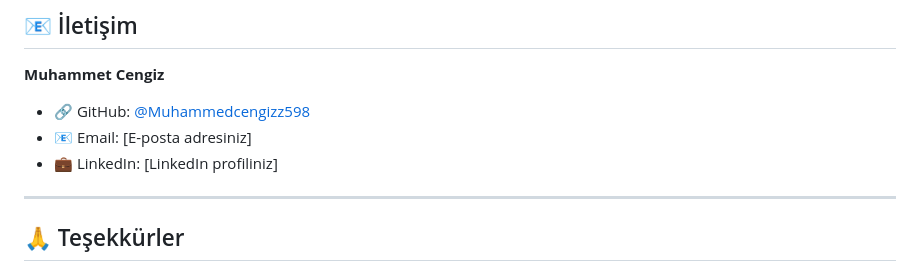
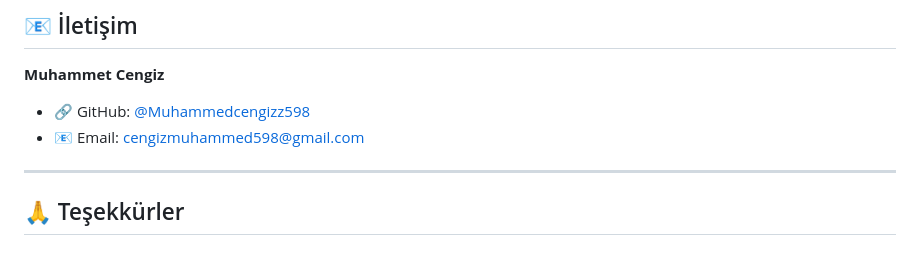
Before and after one commit to Muhammedcengizz598/fullpython, a Markdown page: README.md, the part around the change. GitHub-like rendering.

Commit message:
Update contact information in README.md

```diff
--- a/README.md
+++ b/README.md
@@ -294,8 +294,7 @@ copies or substantial portions of the Software.
 **Muhammet Cengiz**
 
 - 🔗 GitHub: [@Muhammedcengizz598](https://github.com/Muhammedcengizz598)
-- 📧 Email: [E-posta adresiniz]
-- 💼 LinkedIn: [LinkedIn profiliniz]
+- 📧 Email: cengizmuhammed598@gmail.com
 
 ---
 
```
